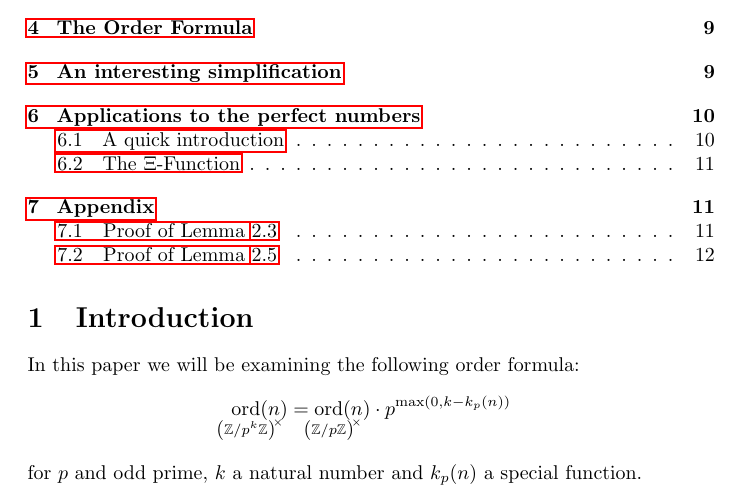
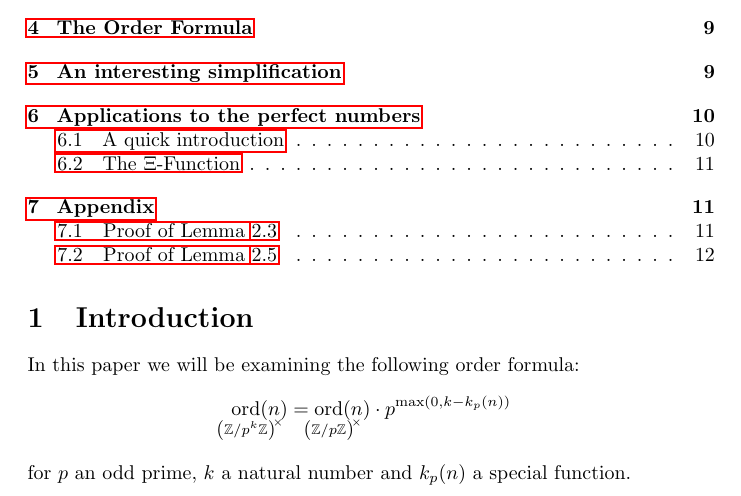
Before and after one commit to Askhor/Order-Formula, a LaTeX document (Order Formula.tex): part of page 1 of 12, cut so that both start at the same text. Compiled offline with pdfLaTeX.

Commit message:
Update Order Formula.tex

```diff
--- a/Order Formula.tex
+++ b/Order Formula.tex
@@ -96,7 +96,7 @@
 		\begin{equation*}
 			\ordmult{p^k}(n) = \ordmult{p}(n) · p^{\max(0, k - k_p(n))}
 		\end{equation*}
-		for $p$ and odd prime, $k$ a natural number and $k_p(n)$ a special function.
+		for $p$ an odd prime, $k$ a natural number and $k_p(n)$ a special function.
 	\end{pg}
 
 	\section{Proving the Order Formula} \label{sec:proof}
```
